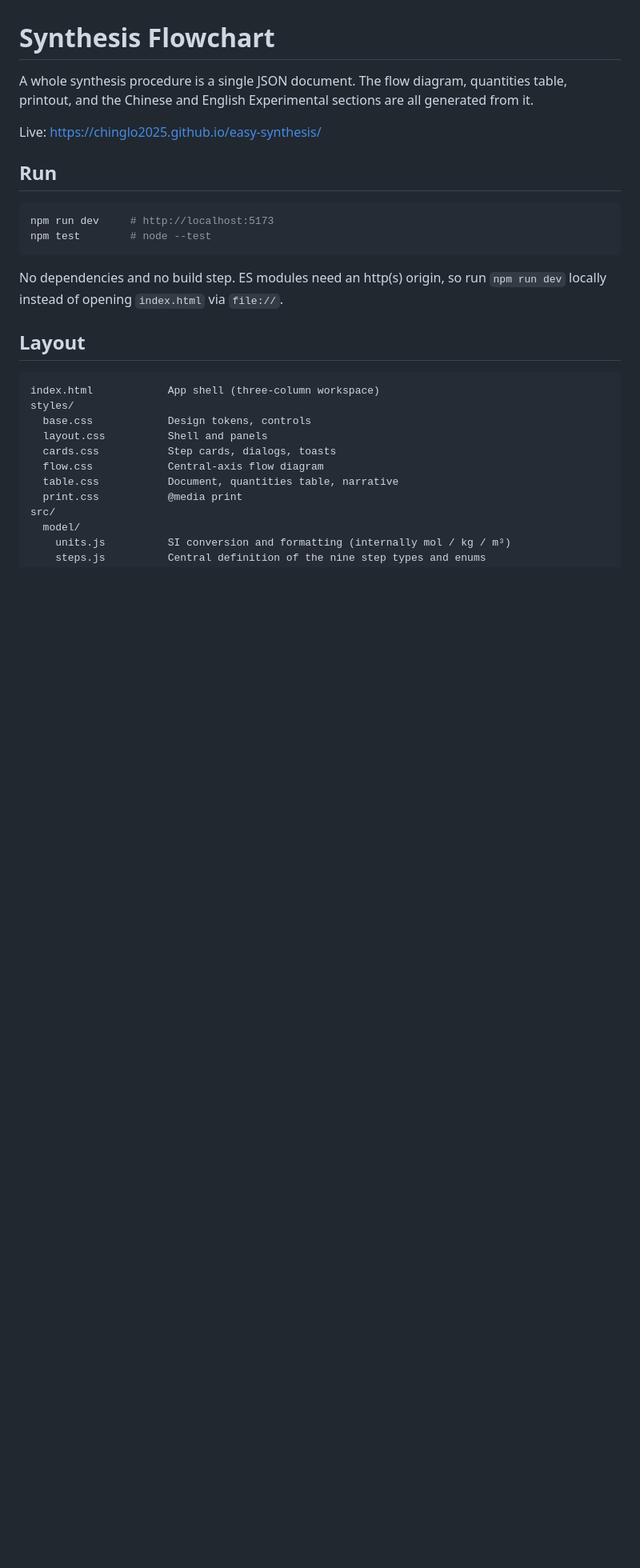
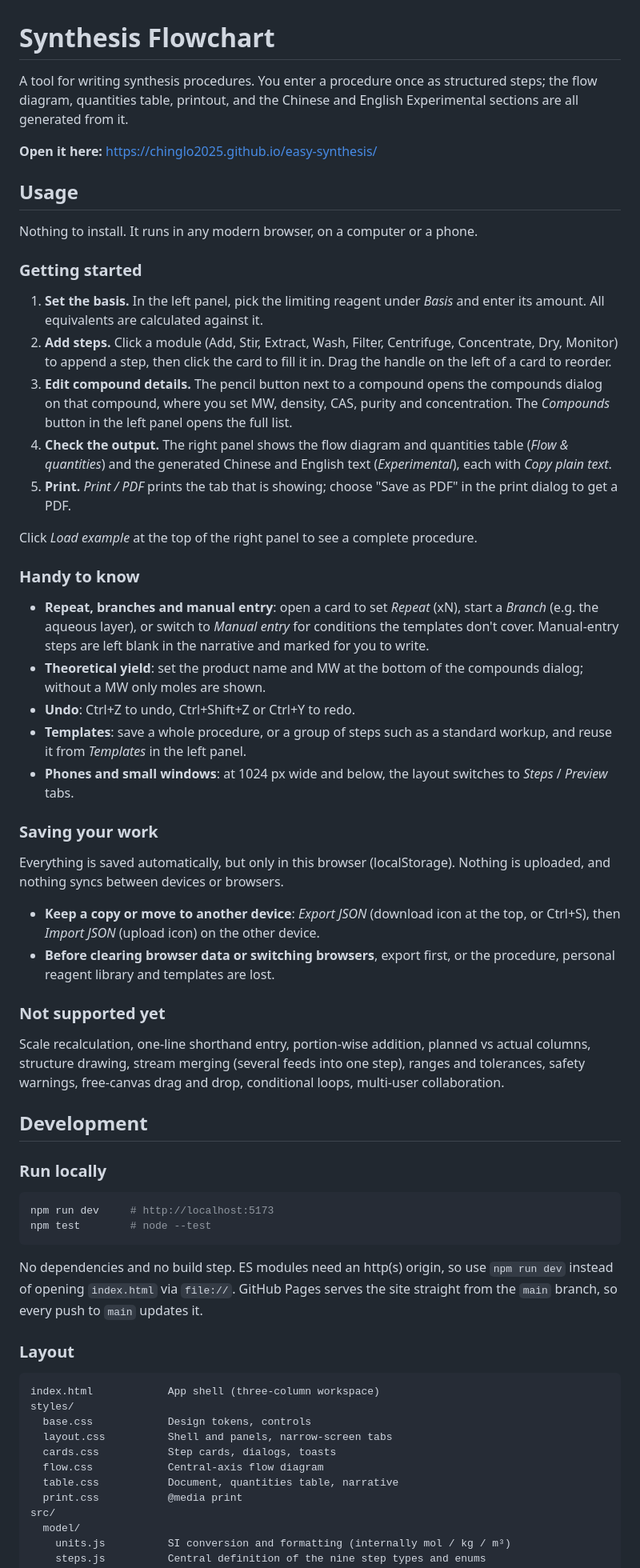
Before and after one commit to ChingLo2025/easy-synthesis, a Markdown page: README.md, the part around one of its changes. Shown at 80% size. Drawn GitHub-style; blank space fills up the shorter version.

Commit message:
docs: README 分為使用說明與開發兩部分
- Usage：開始使用步驟、常用功能、存檔與搬移資料、尚未支援的功能
- Development：本機執行與測試、目錄結構、設計決策

Co-Authored-By: Claude Opus 5 <noreply@anthropic.com>

````diff
--- a/README.md
+++ b/README.md
@@ -1,25 +1,60 @@
 # Synthesis Flowchart
 
-A whole synthesis procedure is a single JSON document. The flow diagram, quantities table, printout, and the Chinese and English Experimental sections are all generated from it.
+A tool for writing synthesis procedures. You enter a procedure once as structured steps; the flow diagram, quantities table, printout, and the Chinese and English Experimental sections are all generated from it.
 
-Live: <https://chinglo2025.github.io/easy-synthesis/>
+**Open it here:** <https://chinglo2025.github.io/easy-synthesis/>
 
-## Run
+## Usage
+
+Nothing to install. It runs in any modern browser, on a computer or a phone.
+
+### Getting started
+
+1. **Set the basis.** In the left panel, pick the limiting reagent under *Basis* and enter its amount. All equivalents are calculated against it.
+2. **Add steps.** Click a module (Add, Stir, Extract, Wash, Filter, Centrifuge, Concentrate, Dry, Monitor) to append a step, then click the card to fill it in. Drag the handle on the left of a card to reorder.
+3. **Edit compound details.** The pencil button next to a compound opens the compounds dialog on that compound, where you set MW, density, CAS, purity and concentration. The *Compounds* button in the left panel opens the full list.
+4. **Check the output.** The right panel shows the flow diagram and quantities table (*Flow & quantities*) and the generated Chinese and English text (*Experimental*), each with *Copy plain text*.
+5. **Print.** *Print / PDF* prints the tab that is showing; choose "Save as PDF" in the print dialog to get a PDF.
+
+Click *Load example* at the top of the right panel to see a complete procedure.
+
+### Handy to know
+
+- **Repeat, branches and manual entry**: open a card to set *Repeat* (xN), start a *Branch* (e.g. the aqueous layer), or switch to *Manual entry* for conditions the templates don't cover. Manual-entry steps are left blank in the narrative and marked for you to write.
+- **Theoretical yield**: set the product name and MW at the bottom of the compounds dialog; without a MW only moles are shown.
+- **Undo**: Ctrl+Z to undo, Ctrl+Shift+Z or Ctrl+Y to redo.
+- **Templates**: save a whole procedure, or a group of steps such as a standard workup, and reuse it from *Templates* in the left panel.
+- **Phones and small windows**: at 1024 px wide and below, the layout switches to *Steps* / *Preview* tabs.
+
+### Saving your work
+
+Everything is saved automatically, but only in this browser (localStorage). Nothing is uploaded, and nothing syncs between devices or browsers.
+
+- **Keep a copy or move to another device**: *Export JSON* (download icon at the top, or Ctrl+S), then *Import JSON* (upload icon) on the other device.
+- **Before clearing browser data or switching browsers**, export first, or the procedure, personal reagent library and templates are lost.
+
+### Not supported yet
+
+Scale recalculation, one-line shorthand entry, portion-wise addition, planned vs actual columns, structure drawing, stream merging (several feeds into one step), ranges and tolerances, safety warnings, free-canvas drag and drop, conditional loops, multi-user collaboration.
+
+## Development
+
+### Run locally
 
 ```bash
 npm run dev     # http://localhost:5173
 npm test        # node --test
 ```
 
-No dependencies and no build step. ES modules need an http(s) origin, so run `npm run dev` locally instead of opening `index.html` via `file://`.
+No dependencies and no build step. ES modules need an http(s) origin, so use `npm run dev` instead of opening `index.html` via `file://`. GitHub Pages serves the site straight from the `main` branch, so every push to `main` updates it.
 
-## Layout
+### Layout
 
 ```
 index.html            App shell (three-column workspace)
 styles/
   base.css            Design tokens, controls
-  layout.css          Shell and panels
+  layout.css          Shell and panels, narrow-screen tabs
   cards.css           Step cards, dialogs, toasts
   flow.css            Central-axis flow diagram
   table.css           Document, quantities table, narrative
````
Also changed, not shown: other parts of README.md (+6 -11 lines).
